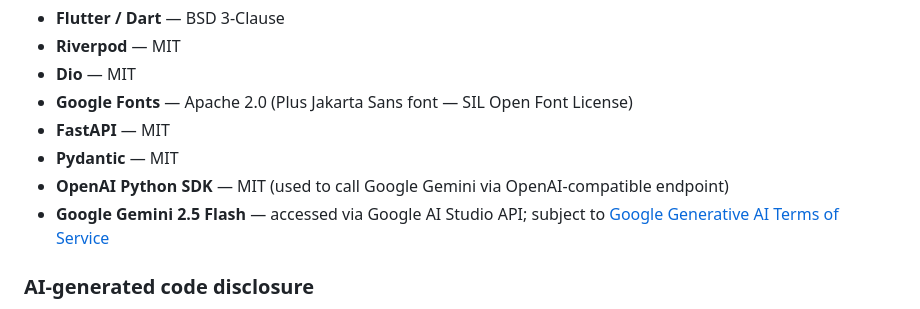
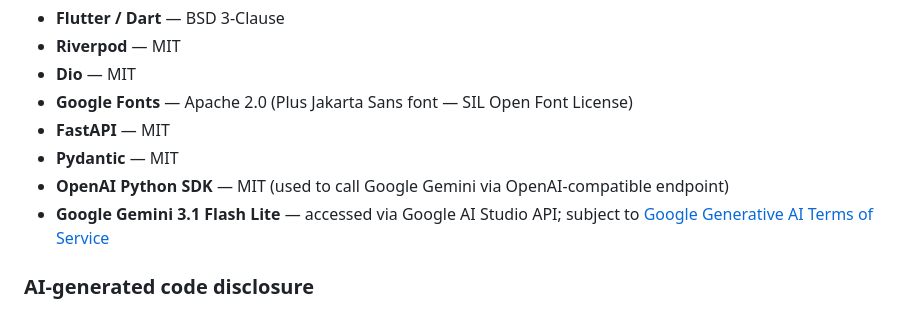
Before and after one commit to ShayNeeo/grab-the-future-hackathon, a Markdown page: README.md, the part around the change. GitHub-like rendering.

Commit message:
Update model using

```diff
--- a/README.md
+++ b/README.md
@@ -529,7 +529,7 @@ Key dependencies include:
 - **FastAPI** — MIT
 - **Pydantic** — MIT
 - **OpenAI Python SDK** — MIT (used to call Google Gemini via OpenAI-compatible endpoint)
-- **Google Gemini 2.5 Flash** — accessed via Google AI Studio API; subject to [Google Generative AI Terms of Service](https://ai.google.dev/terms)
+- **Google Gemini 3.1 Flash Lite** — accessed via Google AI Studio API; subject to [Google Generative AI Terms of Service](https://ai.google.dev/terms)
 
 ### AI-generated code disclosure
 
```
